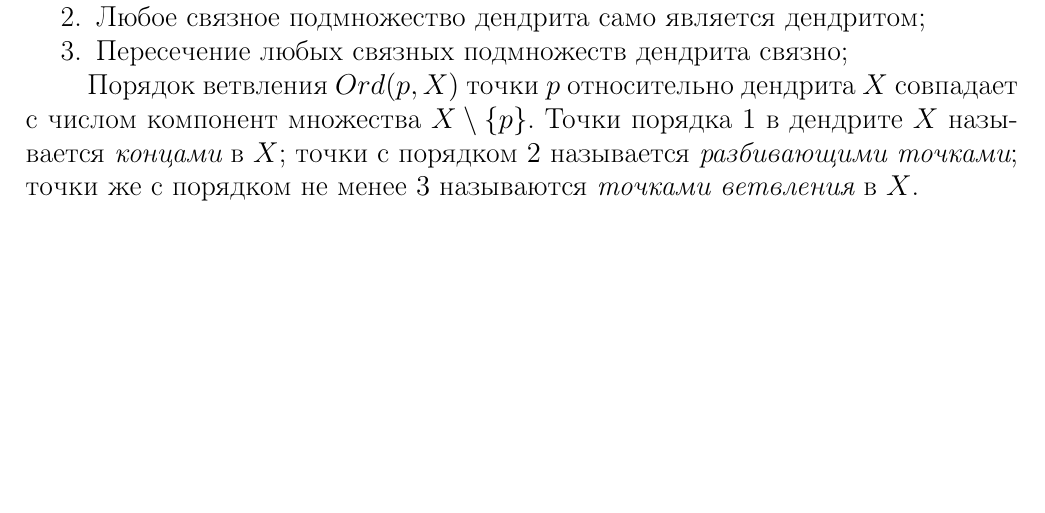
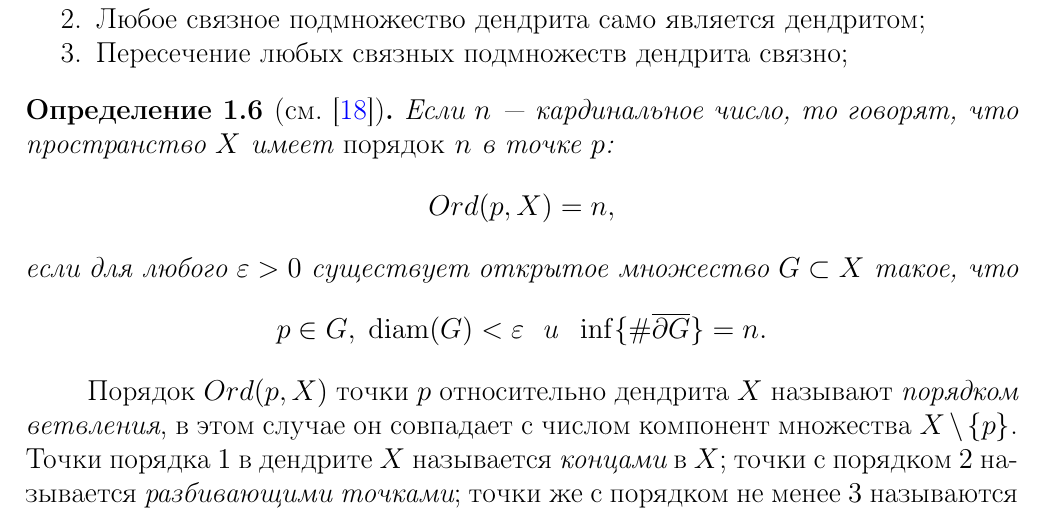
Before and after one commit to dimalek97/Drozdov-Phd-Dissertation, a LaTeX thesis (qualification-work.tex, which reads qualification-work/part1qw.tex): part of page 25 of 80, cut so that both start at the same text, the shorter picture padded with empty space. Compiled offline with pdfLaTeX.

Commit message:
Update part1qw.tex

```diff
--- a/qualification-work/part1qw.tex
+++ b/qualification-work/part1qw.tex
@@ -154,8 +154,17 @@ $$x=S_\bi(x')=S_\bj(x'').$$
 %\item[4.] ...
 \end{enumerate}
 
-Порядок ветвления $Ord(p,X)$ точки $p$ относительно дендрита $X$ совпадает с числом компонент множества $X\setminus\{p\}$.
-Точки порядка $1$ в дендрите $X$ называется {\em концами} в $X$; точки с порядком  $2$ называется {\em разбивающими точками}; точки же с порядком не менее $3$ называются {\em точками ветвления} в $X$.
+\begin{definition}[см. {\cite{Kur2}}]
+%Если $n$ --- кардинальное число, то говорят, что пространство $X$ имеет {\em порядок} $\leq n$ в точке $p$: $$Ord(p,X)\leq n,$$ если для любого $\varepsilon>0$ существует открытое множество $G\IN X$ такое, что
+%$$p\in G,\; \diam(G)<\varepsilon\;\text{ и }\;\overline{\dd G}\leq n.$$
+Если $n$ --- кардинальное число, то говорят, что пространство $X$ имеет {\em порядок} $n$ в точке $p$: $$Ord(p,X)=n,$$ если для любого $\varepsilon>0$ существует открытое множество $G\IN X$ такое, что
+$$p\in G,\; \diam(G)<\varepsilon\;\text{ и }\;\inf\{\#\overline{\dd G}\}=n.$$
+\end{definition}
+
+Порядок $Ord(p,X)$ точки $p$ относительно дендрита $X$ называют {\em порядком ветвления}, в этом случае он совпадает с числом компонент множества $X\setminus\{p\}$.
+Точки порядка $1$ в дендрите $X$ называется {\em концами} в $X$;
+точки с порядком  $2$ называется {\em разбивающими точками};
+точки же с порядком не менее $3$ называются {\em точками ветвления} в $X$.
 
 Континуум $X$ будет дендритом тогда и только тогда, когда $X$ локально связно и  любые две точки соединяются единственной дугой. \\
 
```
